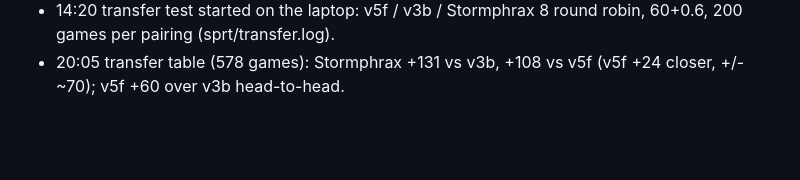
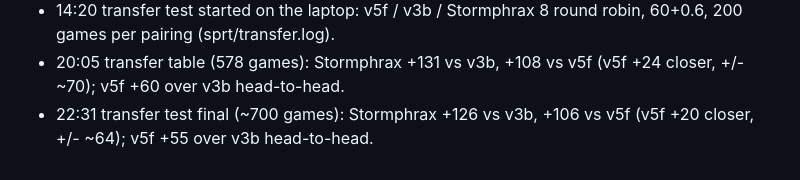
Before and after one commit to Lironktf/anna-chess, a Markdown page: runs/anna-v5/PLAN.md, the part around the change. Drawn GitHub-style; blank space fills up the shorter version.

```diff
--- a/runs/anna-v5/PLAN.md
+++ b/runs/anna-v5/PLAN.md
@@ -68,3 +68,4 @@ Smoke (SB 2/2/1 on the same file list, checkpoint netcheck) before the real run.
   the same as v3b (-108). The +35 over v3b at these settings did not transfer. Placement unchanged (~3525 on 40/15).
 - 14:20 transfer test started on the laptop: v5f / v3b / Stormphrax 8 round robin, 60+0.6, 200 games per pairing (sprt/transfer.log).
 - 20:05 transfer table (578 games): Stormphrax +131 vs v3b, +108 vs v5f (v5f +24 closer, +/- ~70); v5f +60 over v3b head-to-head.
+- 22:31 transfer test final (~700 games): Stormphrax +126 vs v3b, +106 vs v5f (v5f +20 closer, +/- ~64); v5f +55 over v3b head-to-head.
```
Also changed, not shown: EXPERIMENTS.md (+4 -0 lines).
